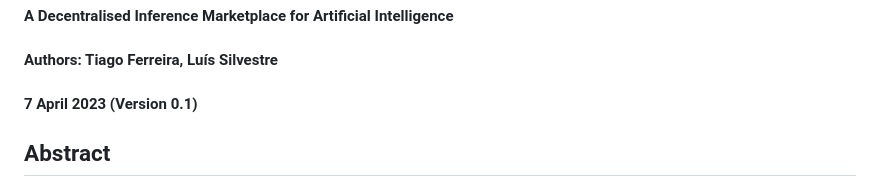
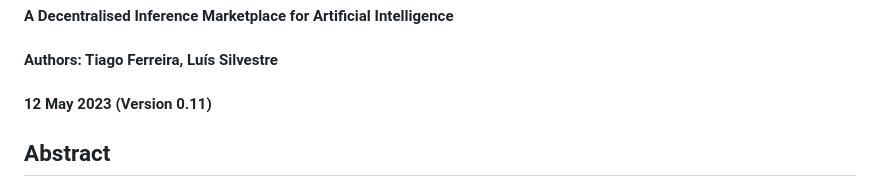
Before and after one commit to getFairAI/decentralised-inference, a Markdown page: documents/whitepaper.md, the part around the change. GitHub-like rendering.

```diff
--- a/documents/whitepaper.md
+++ b/documents/whitepaper.md
@@ -1,7 +1,7 @@
 # Fair Protocol
 #### **A Decentralised Inference Marketplace for Artificial Intelligence**
 #### **Authors: Tiago Ferreira, Luís Silvestre**
-#### **7 April 2023 (Version 0.1)**
+#### **12 May 2023 (Version 0.11)**
 
 ## Abstract
 
```
